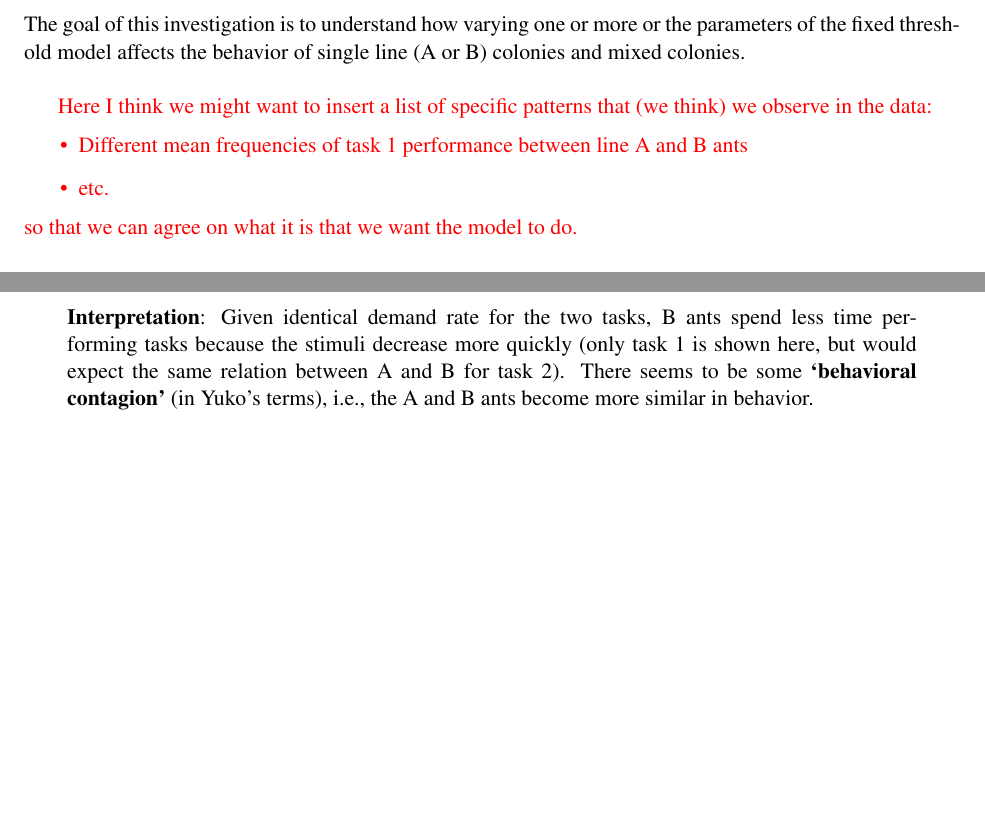
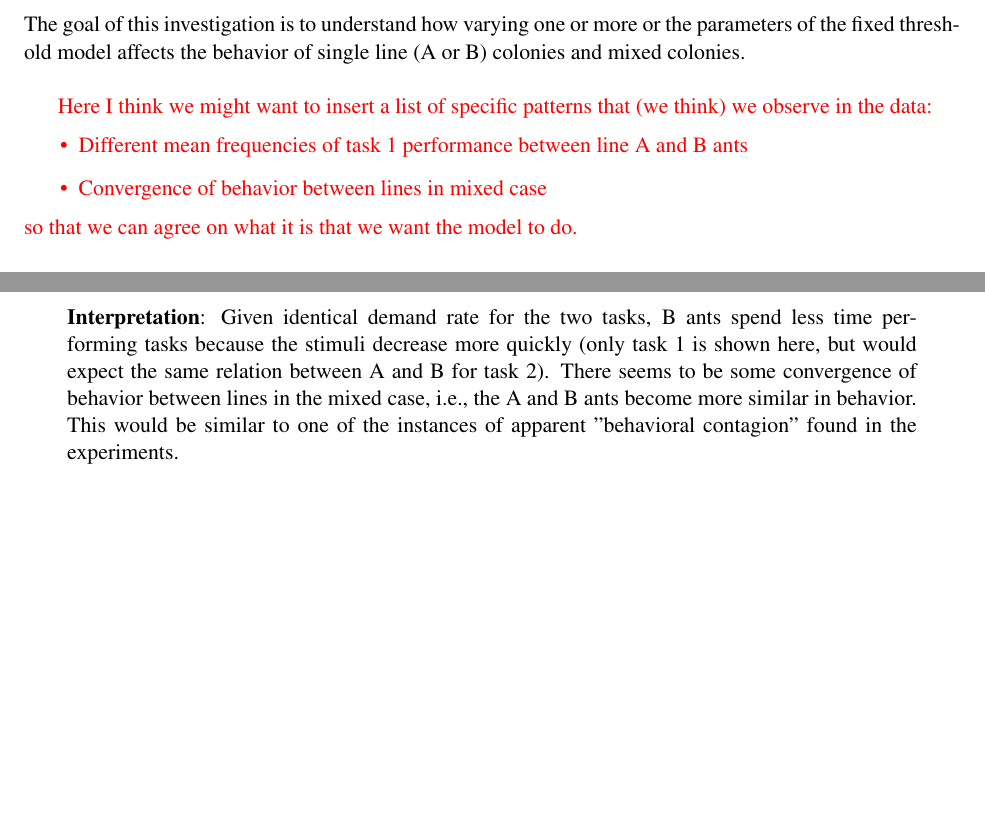
Before and after one commit to marikawakatsu/mixing-model, a LaTeX document (doc/exhaustive_search_draft.tex): two parts of pages 1 and 5 of 16, joined at a grey line, cut so that both start at the same text. Compiled offline with pdfLaTeX.

Commit message:
Updates from ShareLaTeX

```diff
--- a/doc/exhaustive_search_draft.tex
+++ b/doc/exhaustive_search_draft.tex
@@ -216,7 +216,7 @@ The goal of this investigation is to understand how varying one or more or the p
 Here I think we might want to insert a list of specific patterns that (we think) we observe in the data:
 \begin{itemize}
     \item Different mean frequencies of task 1 performance between line A and B ants
-    \item etc.
+    \item Convergence of behavior between lines in mixed case
 \end{itemize}
 so that we can agree on what it is that we want the model to do.
 }
@@ -303,7 +303,7 @@ so that we can agree on what it is that we want the model to do.
 	\centering
 	\includegraphics[width=.65\linewidth]{{AThreshM_10.00_10.00_BThreshM_10.00_10.00_deltas_0.60_0.60_threshSlope_7_Aalpha_2.00_2.00_Balpha_6.00_6.00_quitP_0.20}.png}
 	\caption{Varying task performance efficiency ($\alpha$) by line. The parameter values are identical to those in the base case (Fig.~\ref{fig:base}) with the exception of line-specific efficiencies, $\alpha^A = 2, \alpha^B = 6$. \\\hspace{0pt}\\
-\textbf{Interpretation}: Given identical demand rate for the two tasks, B ants spend less time performing tasks because the stimuli decrease more quickly (only task 1 is shown here, but would expect the same relation between A and B for task 2). There seems to be some \textbf{‘behavioral contagion’} (in Yuko’s terms), i.e., the A and B ants become more similar in behavior.}
+\textbf{Interpretation}: Given identical demand rate for the two tasks, B ants spend less time performing tasks because the stimuli decrease more quickly (only task 1 is shown here, but would expect the same relation between A and B for task 2). There seems to be some convergence of behavior between lines in the mixed case, i.e., the A and B ants become more similar in behavior. This would be similar to one of the instances of apparent "behavioral contagion" found in the experiments.}
 	\label{fig:varyalphaAB}
 \end{figure}
 
```
